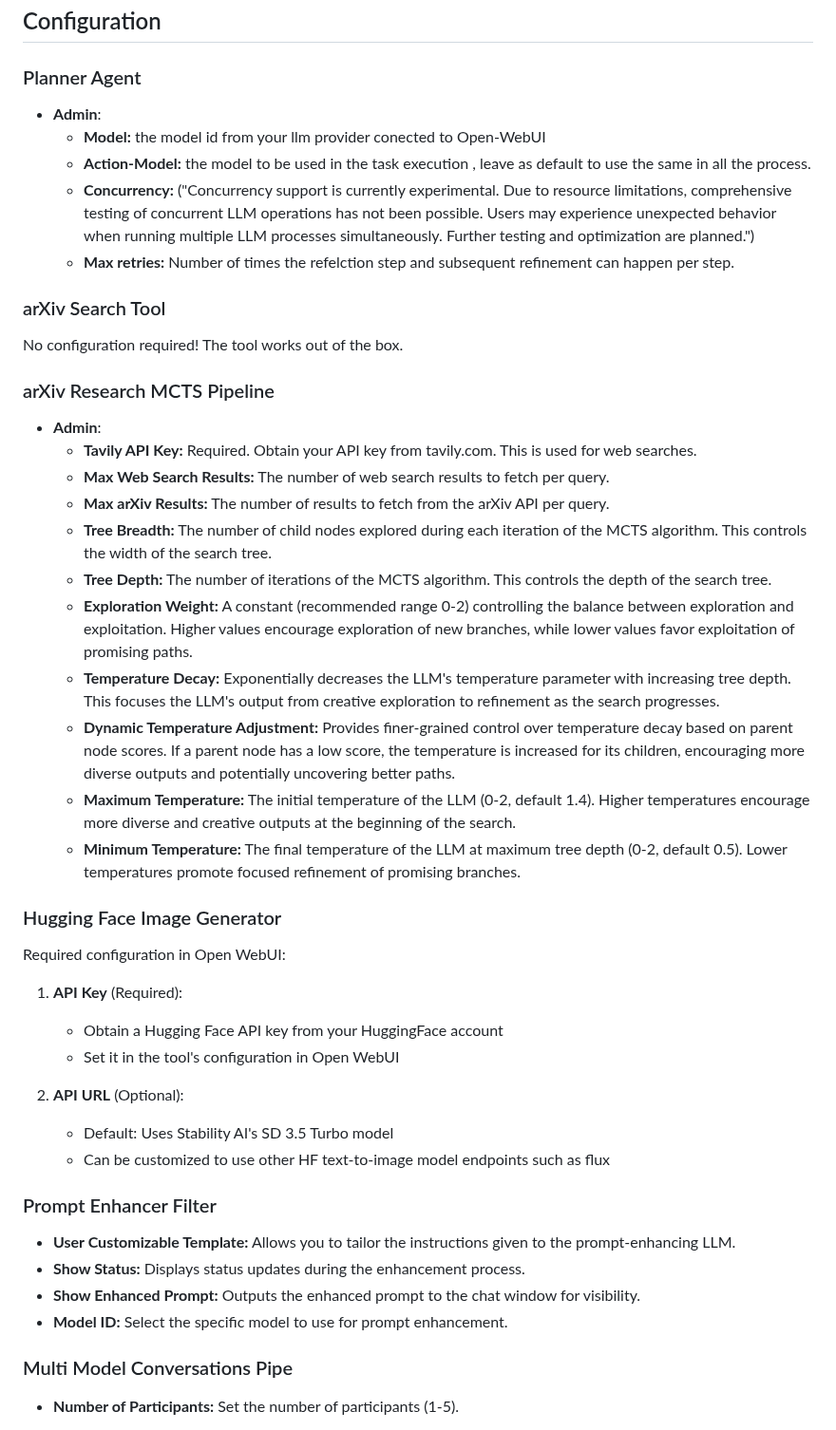
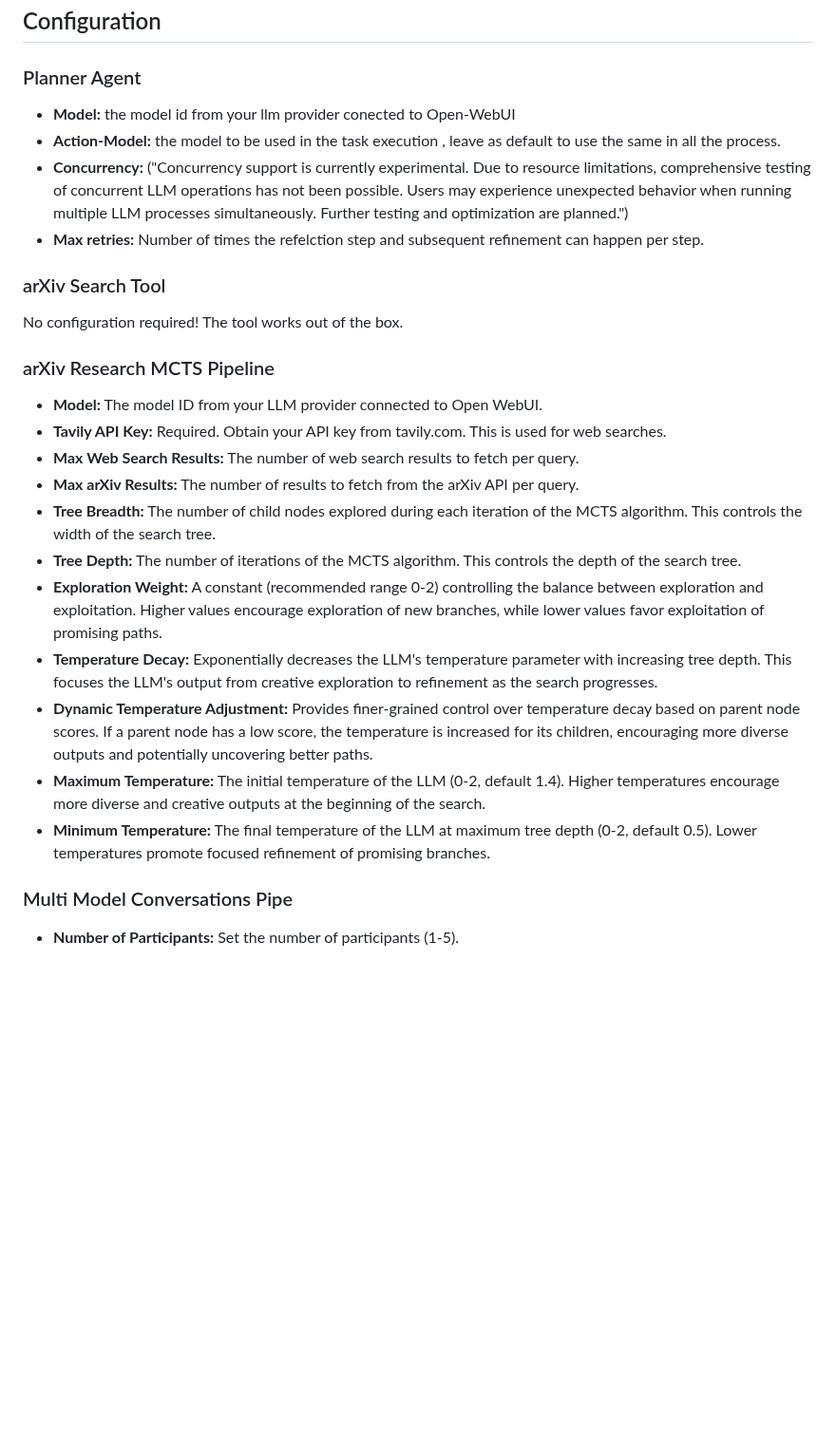
Before and after one commit to Haervwe/open-webui-tools, a Markdown page: README.md, the part around one of its changes. Shown at 95% size. Rendered like a GitHub page; blank space fills up the shorter version.

Commit message:
Update README.md
added resume analyzer to readme, imrpoved the presentation

```diff
--- a/README.md
+++ b/README.md
@@ -144,11 +153,11 @@ This filter uses an LLM to automatically improve the quality of your prompts bef
 ## Configuration
 
 ### Planner Agent
-  - **Admin**:
-    - **Model:** the model id from your llm provider conected to Open-WebUI
-    - **Action-Model:** the model to be used in the task execution , leave as default to use the same in all the process.
-    - **Concurrency:** ("Concurrency support is currently experimental. Due to resource limitations, comprehensive testing of concurrent LLM operations has not been possible. Users may experience unexpected behavior when running multiple LLM processes simultaneously. Further testing and optimization are planned.")
-    - **Max retries:** Number of times the refelction step and subsequent refinement can happen per step.
+
+* **Model:** the model id from your llm provider conected to Open-WebUI
+* **Action-Model:** the model to be used in the task execution , leave as default to use the same in all the process.
+* **Concurrency:** ("Concurrency support is currently experimental. Due to resource limitations, comprehensive testing of concurrent LLM operations has not been possible. Users may experience unexpected behavior when running multiple LLM processes simultaneously. Further testing and optimization are planned.")
+* **Max retries:** Number of times the refelction step and subsequent refinement can happen per step.
 
 ### arXiv Search Tool
 
@@ -156,37 +165,18 @@ No configuration required! The tool works out of the box.
 
 ### arXiv Research MCTS Pipeline
 
-  - **Admin**:
-    * **Tavily API Key:** Required. Obtain your API key from tavily.com.  This is used for web searches.
-    * **Max Web Search Results:**  The number of web search results to fetch per query.
-    * **Max arXiv Results:** The number of results to fetch from the arXiv API per query.
-    * **Tree Breadth:** The number of child nodes explored during each iteration of the MCTS algorithm.  This controls the width of the search tree.
-    * **Tree Depth:** The number of iterations of the MCTS algorithm. This controls the depth of the search tree.
-    * **Exploration Weight:** A constant (recommended range 0-2) controlling the balance between exploration and exploitation. Higher values encourage exploration of new branches, while lower values favor exploitation of promising paths.
-    * **Temperature Decay:** Exponentially decreases the LLM's temperature parameter with increasing tree depth. This focuses the LLM's output from creative exploration to refinement as the search progresses.
-    * **Dynamic Temperature Adjustment:** Provides finer-grained control over temperature decay based on parent node scores.  If a parent node has a low score, the temperature is increased for its children, encouraging more diverse outputs and potentially uncovering better paths.
-    * **Maximum Temperature:** The initial temperature of the LLM (0-2, default 1.4). Higher temperatures encourage more diverse and creative outputs at the beginning of the search.
-    * **Minimum Temperature:** The final temperature of the LLM at maximum tree depth (0-2, default 0.5). Lower temperatures promote focused refinement of promising branches.
 
-
-### Hugging Face Image Generator
-Required configuration in Open WebUI:
-
-1. **API Key** (Required):
-   - Obtain a Hugging Face API key from your HuggingFace account
-   - Set it in the tool's configuration in Open WebUI
-
-2. **API URL** (Optional):
-   - Default: Uses Stability AI's SD 3.5 Turbo model
-   - Can be customized to use other HF text-to-image model endpoints such as flux
-
-### Prompt Enhancer Filter
-
-* **User Customizable Template:**  Allows you to tailor the instructions given to the prompt-enhancing LLM.
-* **Show Status:** Displays status updates during the enhancement process.
-* **Show Enhanced Prompt:**  Outputs the enhanced prompt to the chat window for visibility.
-* **Model ID:** Select the specific model to use for prompt enhancement.
-
+* **Model:** The model ID from your LLM provider connected to Open WebUI.
+* **Tavily API Key:** Required. Obtain your API key from tavily.com.  This is used for web searches.
+* **Max Web Search Results:**  The number of web search results to fetch per query.
+* **Max arXiv Results:** The number of results to fetch from the arXiv API per query.
+* **Tree Breadth:** The number of child nodes explored during each iteration of the MCTS algorithm.  This controls the width of the search tree.
+* **Tree Depth:** The number of iterations of the MCTS algorithm. This controls the depth of the search tree.
+* **Exploration Weight:** A constant (recommended range 0-2) controlling the balance between exploration and exploitation. Higher values encourage exploration of new branches, while lower values favor exploitation of promising paths.
+* **Temperature Decay:** Exponentially decreases the LLM's temperature parameter with increasing tree depth. This focuses the LLM's output from creative exploration to refinement as the search progresses.
+* **Dynamic Temperature Adjustment:** Provides finer-grained control over temperature decay based on parent node scores.  If a parent node has a low score, the temperature is increased for its children, encouraging more diverse outputs and potentially uncovering better paths.
+* **Maximum Temperature:** The initial temperature of the LLM (0-2, default 1.4). Higher temperatures encourage more diverse and creative outputs at the beginning of the search.
+* **Minimum Temperature:** The final temperature of the LLM at maximum tree depth (0-2, default 0.5). Lower temperatures promote focused refinement of promising branches.
 
 ### Multi Model Conversations Pipe
 
```
Also changed, not shown: other parts of README.md (+57 -1 lines).
